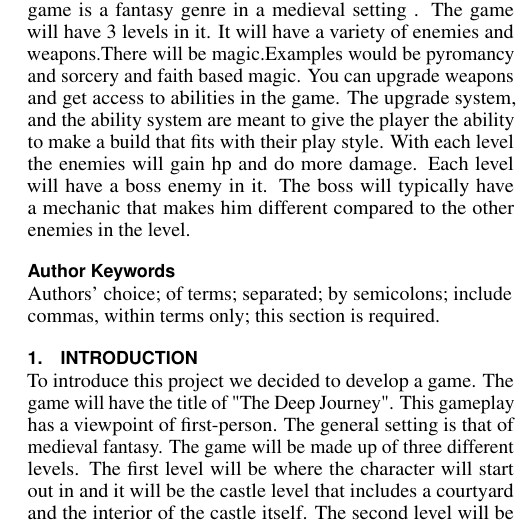
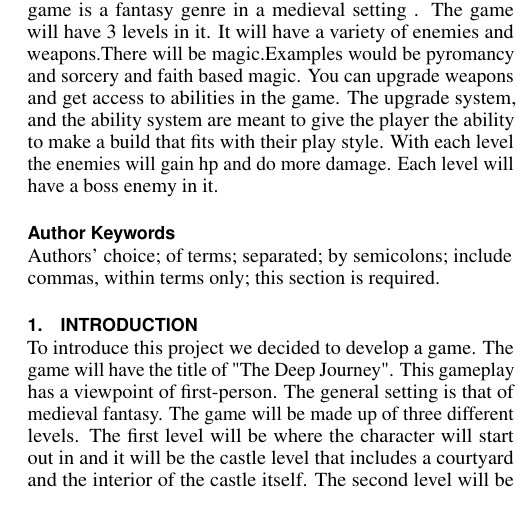
Before and after one commit to James-Blankenship4276/CSCI-Senior-Project, a LaTeX document (Report/report_starter.tex): part of one column of page 1 of 3, cut so that both start at the same text. Compiled offline with pdfLaTeX.

Commit message:
updated abstract

```diff
--- a/Report/report_starter.tex
+++ b/Report/report_starter.tex
@@ -155,7 +155,7 @@
   The upgrade system, and the ability system are meant to give the player the ability to make a build that fits with their   play style.
    With each level the enemies will gain hp and do more damage.
   Each level will have a boss enemy in it.
-  The boss will typically have a mechanic that makes him different compared to the other enemies in the level. \end{abstract}
+   \end{abstract}
 
 
 % Author Keywords
```
Also changed, not shown: Report/report_starter.pdf.
